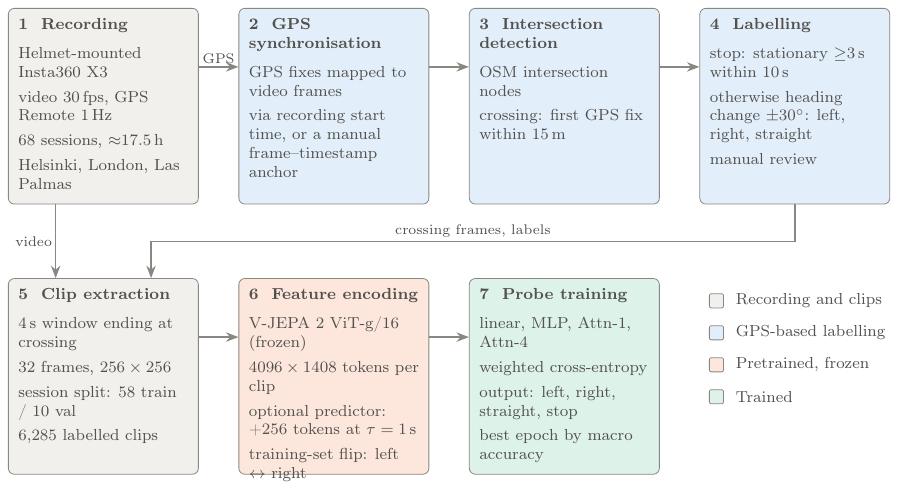
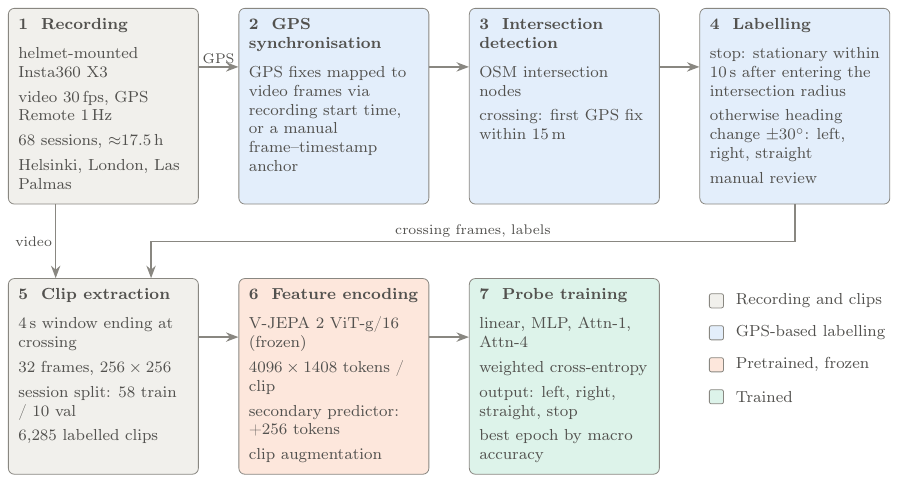
Before and after one commit to withoutglue/cycling-anticipation, a LaTeX figure (results/figures/pipeline.tex): the whole page. Compiled offline with pdfLaTeX.

```diff
--- a/results/figures/pipeline.tex
+++ b/results/figures/pipeline.tex
@@ -31,21 +31,21 @@
 
 % ── Top row: GPS and labels ─────────────────────────────────────────────────
 \node[box, fill=datafill] (rec) at (0,0) {\stage{1\ \ Recording}{%
-  \stageitem{Helmet-mounted Insta360 X3}
+  \stageitem{helmet-mounted Insta360 X3}
   \stageitem{video 30\,fps, GPS Remote 1\,Hz}
   \stageitem{68 sessions, $\approx$17.5\,h}
   \stageitem{Helsinki, London, Las Palmas}}};
 
 \node[box, fill=labelfill, right=0.7cm of rec.north east, anchor=north west] (sync) {\stage{2\ \ GPS synchronisation}{%
-  \stageitem{GPS fixes mapped to video frames}
-  \stageitem{via recording start time, or a manual frame--timestamp anchor}}};
+  \stageitem{GPS fixes mapped to video frames via recording start time, or a manual frame--timestamp anchor}
+  }};
 
 \node[box, fill=labelfill, right=0.7cm of sync.north east, anchor=north west] (det) {\stage{3\ \ Intersection detection}{%
   \stageitem{OSM intersection nodes}
   \stageitem{crossing: first GPS fix within 15\,m}}};
 
 \node[box, fill=labelfill, right=0.7cm of det.north east, anchor=north west] (lab) {\stage{4\ \ Labelling}{%
-  \stageitem{stop: stationary $\geq$3\,s within 10\,s}
+  \stageitem{stop: stationary within 10\,s after entering the intersection radius}
   \stageitem{otherwise heading change $\pm30^\circ$: left, right, straight}
   \stageitem{manual review}}};
 
@@ -58,9 +58,9 @@
 
 \node[box, fill=frozenfill, right=0.7cm of clip.north east, anchor=north west] (enc) {\stage{6\ \ Feature encoding}{%
   \stageitem{V-JEPA 2 ViT-g/16 (frozen)}
-  \stageitem{$4096\times1408$ tokens per clip}
-  \stageitem{optional predictor: +256 tokens at $\tau=1$\,s}
-  \stageitem{training-set flip: left $\leftrightarrow$ right}}};
+  \stageitem{$4096\times1408$ tokens / clip}
+  \stageitem{secondary predictor: +256 tokens}
+  \stageitem{clip augmentation}}};
 
 \node[box, fill=trainedfill, right=0.7cm of enc.north east, anchor=north west] (probe) {\stage{7\ \ Probe training}{%
   \stageitem{linear, MLP, Attn-1, Attn-4}
```
Also changed, not shown: README.md, results/figures/pipeline.pdf (added), results/figures/pipeline.png (added), 2 other files.
